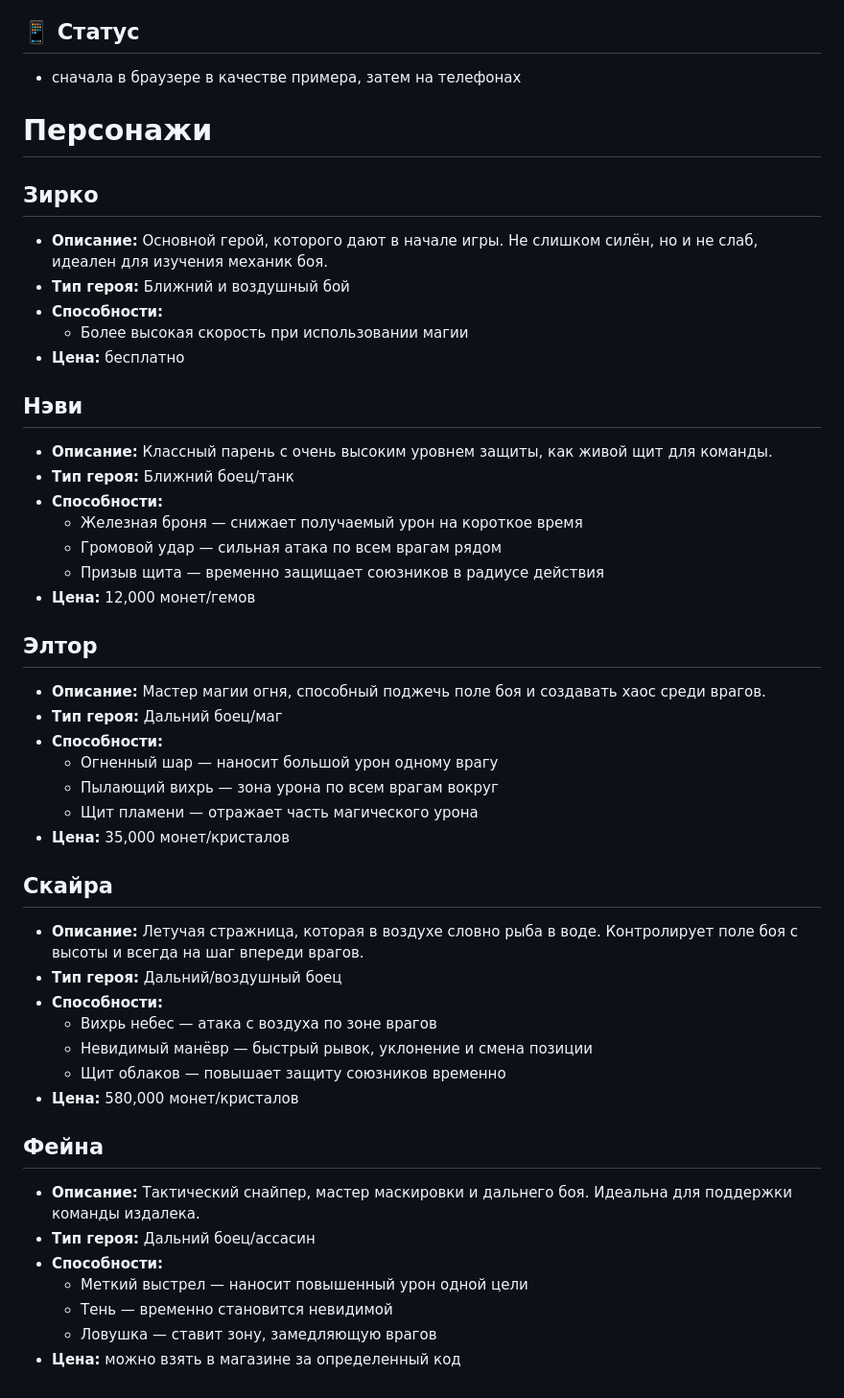
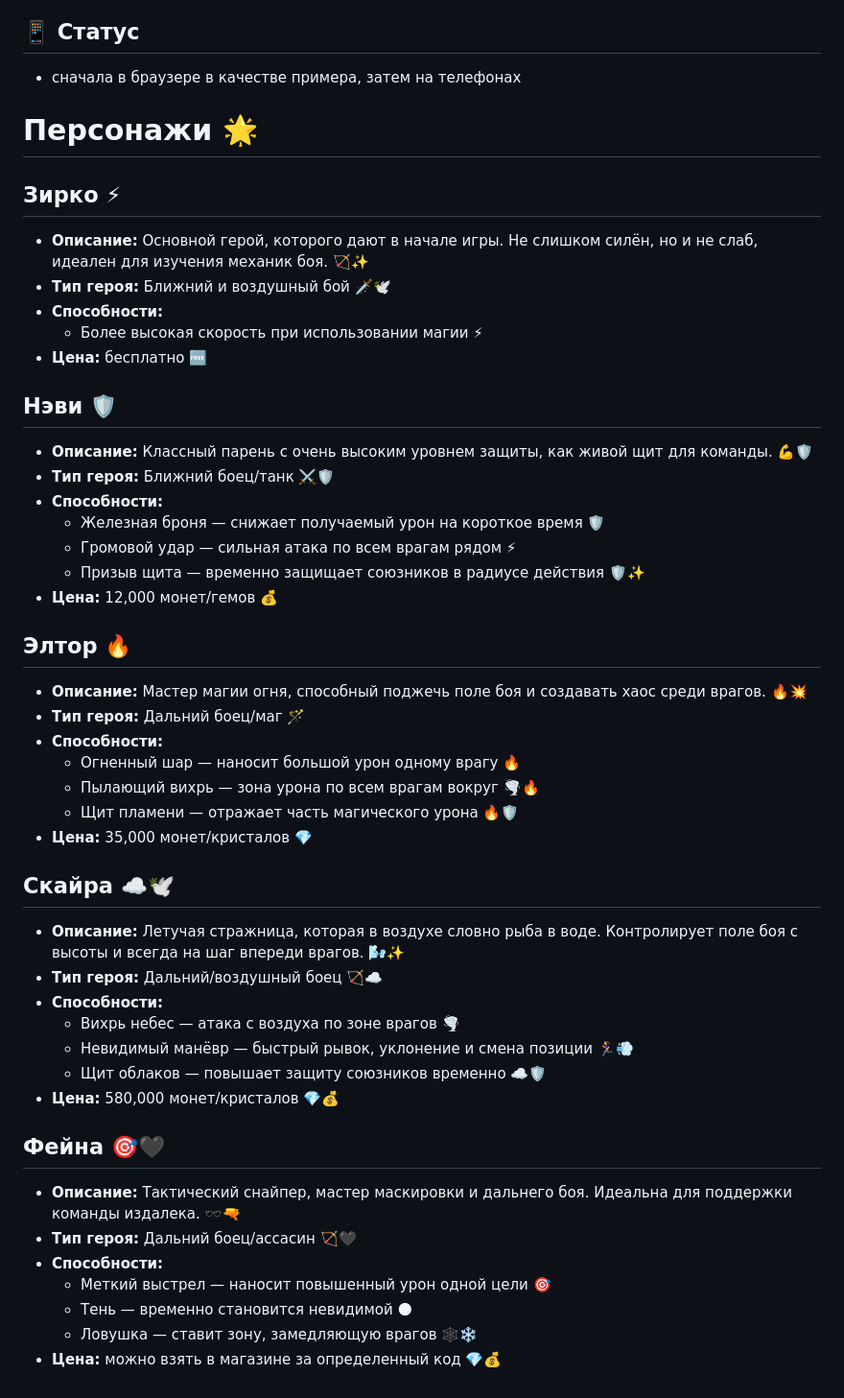
Before and after one commit to ofi-piko/StickStrike-legend, a Markdown page: README.md, the part around the change. Shown at 96% size. Drawn GitHub-style.

```diff
--- a/README.md
+++ b/README.md
@@ -87,48 +87,47 @@
 
 - сначала в браузере в качестве примера, затем на телефонах
 
+# Персонажи 🌟
 
-# Персонажи
+## Зирко ⚡
+- **Описание:** Основной герой, которого дают в начале игры. Не слишком силён, но и не слаб, идеален для изучения механик боя. 🏹✨
+- **Тип героя:** Ближний и воздушный бой 🗡️🕊️
+- **Способности:**
+  - Более высокая скорость при использовании магии ⚡
+- **Цена:** бесплатно 🆓
 
-## Зирко
-- **Описание:** Основной герой, которого дают в начале игры. Не слишком силён, но и не слаб, идеален для изучения механик боя.
-- **Тип героя:** Ближний и воздушный бой
+## Нэви 🛡️
+- **Описание:** Классный парень с очень высоким уровнем защиты, как живой щит для команды. 💪🛡️
+- **Тип героя:** Ближний боец/танк ⚔️🛡️
 - **Способности:**
-  - Более высокая скорость при использовании магии
-- **Цена:** бесплатно
+  - Железная броня — снижает получаемый урон на короткое время 🛡️
+  - Громовой удар — сильная атака по всем врагам рядом ⚡
+  - Призыв щита — временно защищает союзников в радиусе действия 🛡️✨
+- **Цена:** 12,000 монет/гемов 💰
 
-## Нэви
-- **Описание:** Классный парень с очень высоким уровнем защиты, как живой щит для команды.
-- **Тип героя:** Ближний боец/танк
+## Элтор 🔥
+- **Описание:** Мастер магии огня, способный поджечь поле боя и создавать хаос среди врагов. 🔥💥
+- **Тип героя:** Дальний боец/маг 🪄
 - **Способности:**
-  - Железная броня — снижает получаемый урон на короткое время
-  - Громовой удар — сильная атака по всем врагам рядом
-  - Призыв щита — временно защищает союзников в радиусе действия
-- **Цена:** 12,000 монет/гемов
+  - Огненный шар — наносит большой урон одному врагу 🔥
+  - Пылающий вихрь — зона урона по всем врагам вокруг 🌪️🔥
+  - Щит пламени — отражает часть магического урона 🔥🛡️
+- **Цена:** 35,000 монет/кристалов 💎
 
-## Элтор
-- **Описание:** Мастер магии огня, способный поджечь поле боя и создавать хаос среди врагов.
-- **Тип героя:** Дальний боец/маг
+## Скайра ☁️🕊️
+- **Описание:** Летучая стражница, которая в воздухе словно рыба в воде. Контролирует поле боя с высоты и всегда на шаг впереди врагов. 🌬️✨
+- **Тип героя:** Дальний/воздушный боец 🏹☁️
 - **Способности:**
-  - Огненный шар — наносит большой урон одному врагу
-  - Пылающий вихрь — зона урона по всем врагам вокруг
-  - Щит пламени — отражает часть магического урона
-- **Цена:** 35,000 монет/кристалов
+  - Вихрь небес — атака с воздуха по зоне врагов 🌪️
+  - Невидимый манёвр — быстрый рывок, уклонение и смена позиции 🏃‍♀️💨
+  - Щит облаков — повышает защиту союзников временно ☁️🛡️
+- **Цена:** 580,000 монет/кристалов 💎💰
 
-## Скайра
-- **Описание:** Летучая стражница, которая в воздухе словно рыба в воде. Контролирует поле боя с высоты и всегда на шаг впереди врагов.
-- **Тип героя:** Дальний/воздушный боец
+## Фейна 🎯🖤
+- **Описание:** Тактический снайпер, мастер маскировки и дальнего боя. Идеальна для поддержки команды издалека. 🕶️🔫
+- **Тип героя:** Дальний боец/ассасин 🏹🖤
 - **Способности:**
-  - Вихрь небес — атака с воздуха по зоне врагов
-  - Невидимый манёвр — быстрый рывок, уклонение и смена позиции
-  - Щит облаков — повышает защиту союзников временно
-- **Цена:** 580,000 монет/кристалов
-
-## Фейна
-- **Описание:** Тактический снайпер, мастер маскировки и дальнего боя. Идеальна для поддержки команды издалека.
-- **Тип героя:** Дальний боец/ассасин
-- **Способности:**
-  - Меткий выстрел — наносит повышенный урон одной цели
-  - Тень — временно становится невидимой
-  - Ловушка — ставит зону, замедляющую врагов
-- **Цена:** можно взять в магазине за определенный код
+  - Меткий выстрел — наносит повышенный урон одной цели 🎯
+  - Тень — временно становится невидимой 🌑
+  - Ловушка — ставит зону, замедляющую врагов 🕸️❄️
+- **Цена:** можно взять в магазине за определенный код 💎💰
```
